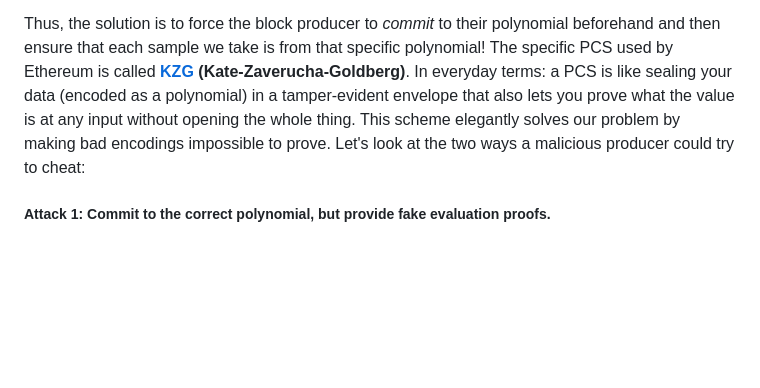
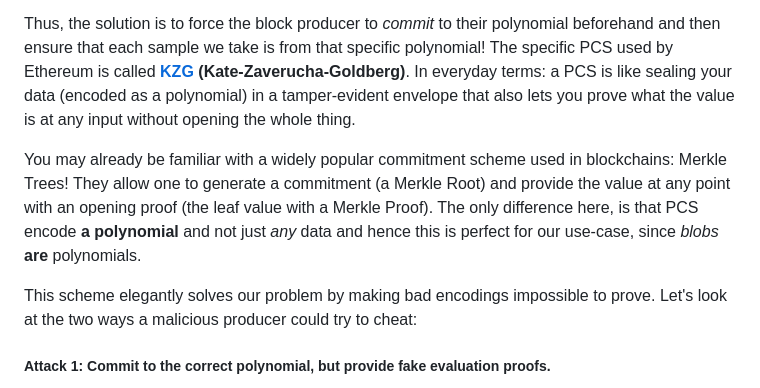
Before and after one commit to ziemen4/z-notes, a Markdown page: content/draft/index.md, the part around one of its changes. Rendered like a GitHub page; blank space fills up the shorter version.

```diff
--- a/content/draft/index.md
+++ b/content/draft/index.md
@@ -67,6 +66,9 @@ A **Polynomial Commitment Scheme (PCS)** is a cryptographic tool that allows som
 2. **Evaluation Proofs**: The prover can evaluate the polynomial at any point $x$ such that $p(x)=y$ and produce a proof that anyone can verify using just the commitment, the point $x$, and the claimed value $y$.
 
 Thus, the solution is to force the block producer to _commit_ to their polynomial beforehand and then ensure that each sample we take is from that specific polynomial! The specific PCS used by Ethereum is called **[KZG](https://www.iacr.org/archive/asiacrypt2010/6477178/6477178.pdf) (Kate-Zaverucha-Goldberg)**. In everyday terms: a PCS is like sealing your data (encoded as a polynomial) in a tamper-evident envelope that also lets you prove what the value is at any input without opening the whole thing.
+
+You may already be familiar with a widely popular commitment scheme used in blockchains: Merkle Trees! They allow one to generate a commitment (a Merkle Root) and provide the value at any point with an opening proof (the leaf value with a Merkle Proof). The only difference here, is that PCS encode **a polynomial** and not just *any* data and hence this is perfect for our use-case, since *blobs* **are** polynomials.
+
 This scheme elegantly solves our problem by making bad encodings impossible to prove. Let's look at the two ways a malicious producer could try to cheat:
 
 ##### Attack 1: Commit to the correct polynomial, but provide fake evaluation proofs.
```
Also changed, not shown: other parts of content/draft/index.md (+1 -2 lines).
